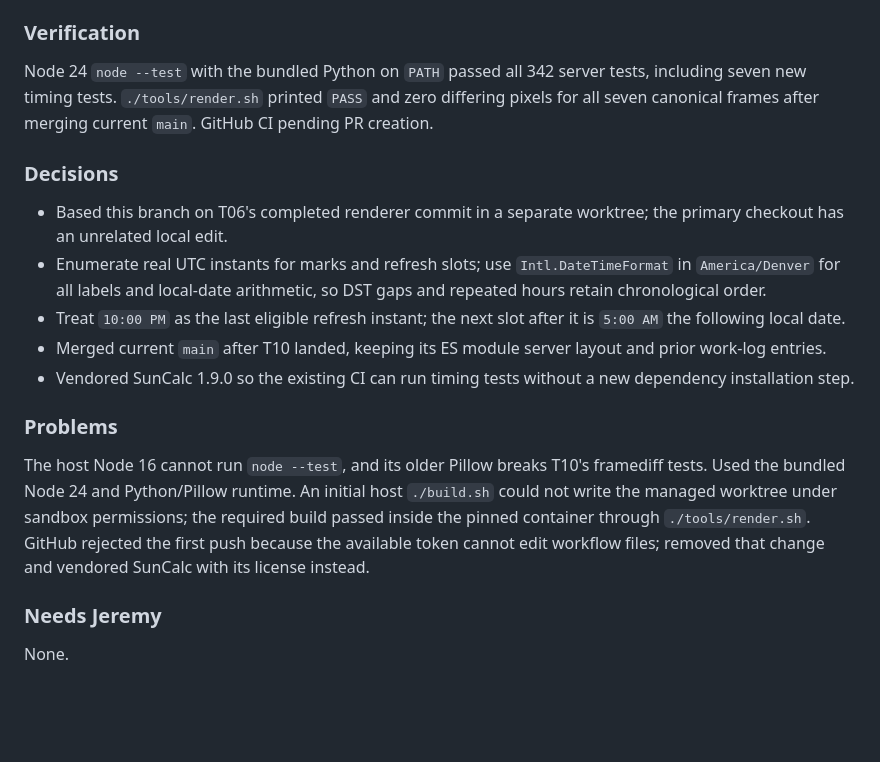
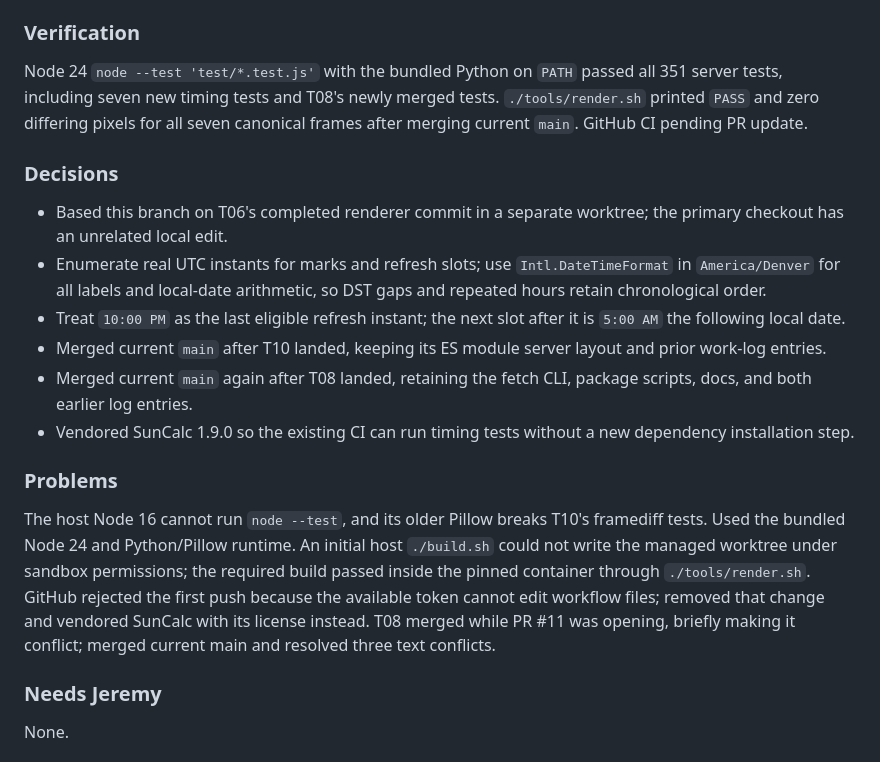
Before and after one commit to jeremyward37/weather-epaper, a Markdown page: WORKLOG.md, the part around the change. GitHub-like rendering; blank space fills up the shorter version.

Commit message:
Record T08 integration and full T09 verification

```diff
--- a/WORKLOG.md
+++ b/WORKLOG.md
@@ -12,17 +12,18 @@
 Added pure `server/src/timing.js` with the six time APIs and vendored SunCalc 1.9.0 for civil twilight. The returned time, day, and event fields match the normal fixture schema. Added `server/test/timing.test.js`, API notes in `server/README.md`, and the SunCalc license.
 
 ### Verification
-Node 24 `node --test` with the bundled Python on `PATH` passed all 342 server tests, including seven new timing tests. `./tools/render.sh` printed `PASS` and zero differing pixels for all seven canonical frames after merging current `main`. GitHub CI pending PR creation.
+Node 24 `node --test 'test/*.test.js'` with the bundled Python on `PATH` passed all 351 server tests, including seven new timing tests and T08's newly merged tests. `./tools/render.sh` printed `PASS` and zero differing pixels for all seven canonical frames after merging current `main`. GitHub CI pending PR update.
 
 ### Decisions
 - Based this branch on T06's completed renderer commit in a separate worktree; the primary checkout has an unrelated local edit.
 - Enumerate real UTC instants for marks and refresh slots; use `Intl.DateTimeFormat` in `America/Denver` for all labels and local-date arithmetic, so DST gaps and repeated hours retain chronological order.
 - Treat `10:00 PM` as the last eligible refresh instant; the next slot after it is `5:00 AM` the following local date.
 - Merged current `main` after T10 landed, keeping its ES module server layout and prior work-log entries.
+- Merged current `main` again after T08 landed, retaining the fetch CLI, package scripts, docs, and both earlier log entries.
 - Vendored SunCalc 1.9.0 so the existing CI can run timing tests without a new dependency installation step.
 
 ### Problems
-The host Node 16 cannot run `node --test`, and its older Pillow breaks T10's framediff tests. Used the bundled Node 24 and Python/Pillow runtime. An initial host `./build.sh` could not write the managed worktree under sandbox permissions; the required build passed inside the pinned container through `./tools/render.sh`. GitHub rejected the first push because the available token cannot edit workflow files; removed that change and vendored SunCalc with its license instead.
+The host Node 16 cannot run `node --test`, and its older Pillow breaks T10's framediff tests. Used the bundled Node 24 and Python/Pillow runtime. An initial host `./build.sh` could not write the managed worktree under sandbox permissions; the required build passed inside the pinned container through `./tools/render.sh`. GitHub rejected the first push because the available token cannot edit workflow files; removed that change and vendored SunCalc with its license instead. T08 merged while PR #11 was opening, briefly making it conflict; merged current main and resolved three text conflicts.
 
 ### Needs Jeremy
 None.
```
